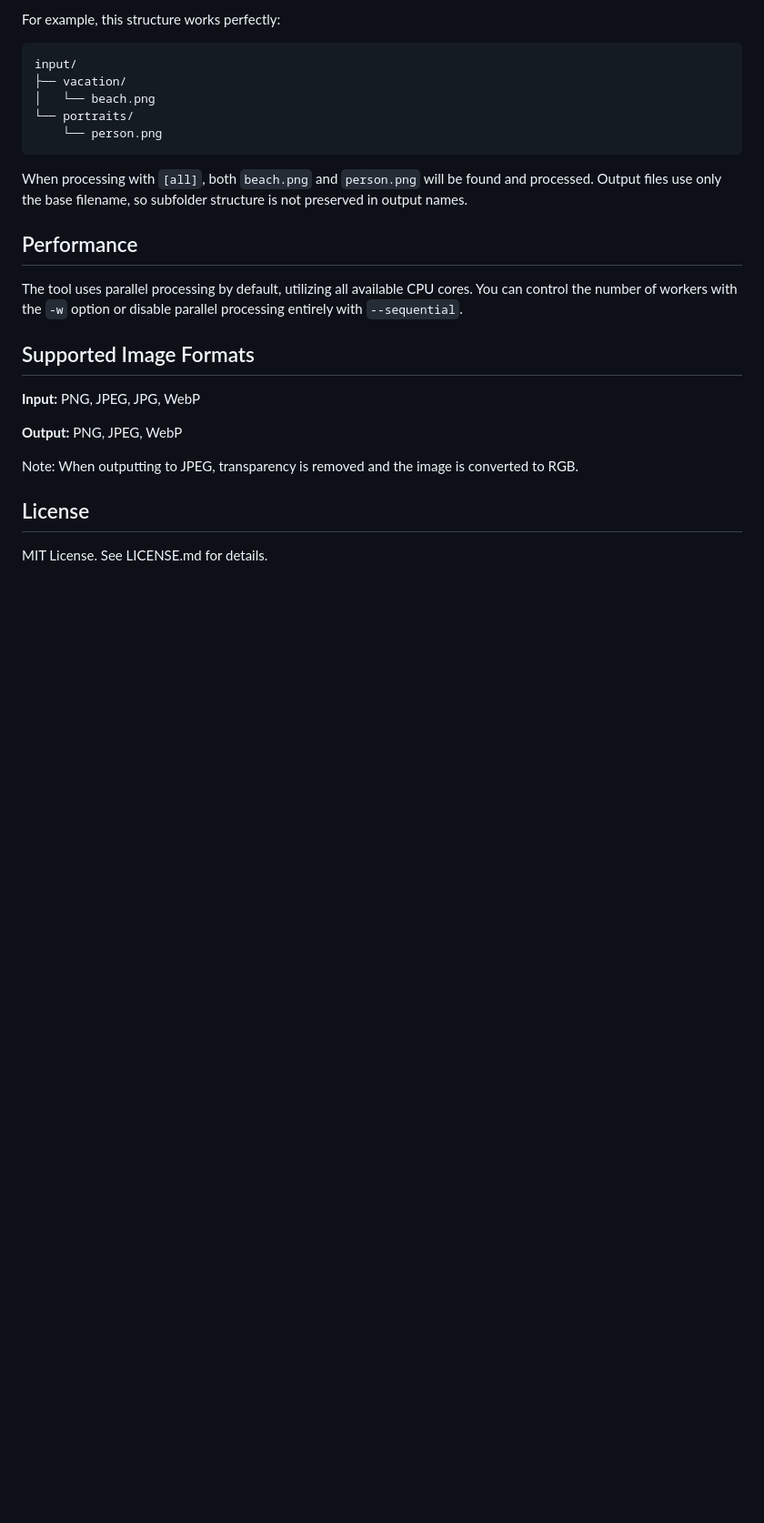
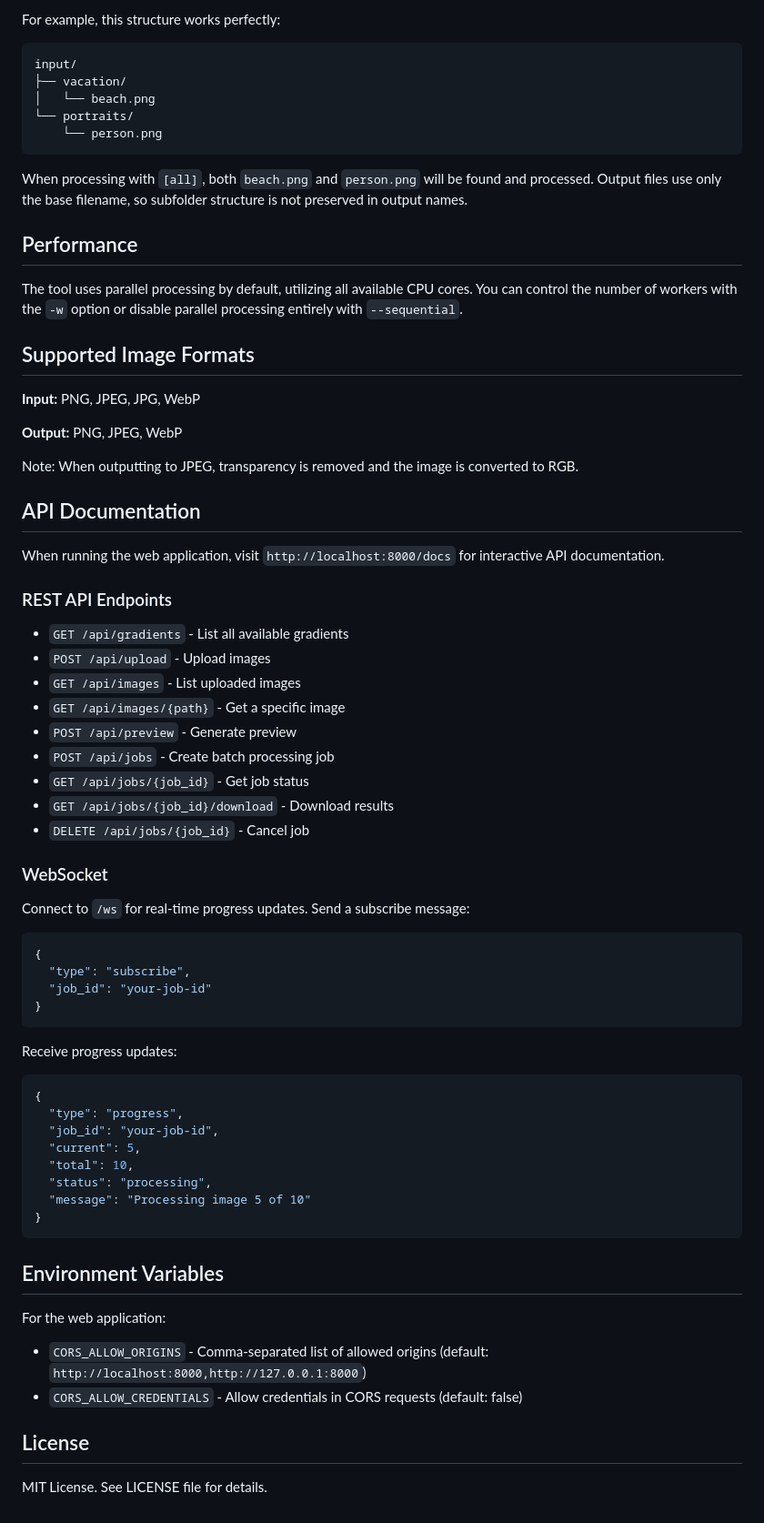
Before and after one commit to NormanNoonePhilips/Gradient-Mapper-Hytale, a Markdown page: README.md, the part around one of its changes. Shown at 91% size. GitHub-like rendering; blank space fills up the shorter version.

````diff
--- a/README.md
+++ b/README.md
@@ -208,6 +232,53 @@ The tool uses parallel processing by default, utilizing all available CPU cores.
 
 Note: When outputting to JPEG, transparency is removed and the image is converted to RGB.
 
+## API Documentation
+
+When running the web application, visit `http://localhost:8000/docs` for interactive API documentation.
+
+### REST API Endpoints
+
+- `GET /api/gradients` - List all available gradients
+- `POST /api/upload` - Upload images
+- `GET /api/images` - List uploaded images
+- `GET /api/images/{path}` - Get a specific image
+- `POST /api/preview` - Generate preview
+- `POST /api/jobs` - Create batch processing job
+- `GET /api/jobs/{job_id}` - Get job status
+- `GET /api/jobs/{job_id}/download` - Download results
+- `DELETE /api/jobs/{job_id}` - Cancel job
+
+### WebSocket
+
+Connect to `/ws` for real-time progress updates. Send a subscribe message:
+
+```json
+{
+  "type": "subscribe",
+  "job_id": "your-job-id"
+}
+```
+
+Receive progress updates:
+
+```json
+{
+  "type": "progress",
+  "job_id": "your-job-id",
+  "current": 5,
+  "total": 10,
+  "status": "processing",
+  "message": "Processing image 5 of 10"
+}
+```
+
+## Environment Variables
+
+For the web application:
+
+- `CORS_ALLOW_ORIGINS` - Comma-separated list of allowed origins (default: `http://localhost:8000,http://127.0.0.1:8000`)
+- `CORS_ALLOW_CREDENTIALS` - Allow credentials in CORS requests (default: false)
+
 ## License
 
-MIT License. See LICENSE.md for details.
+MIT License. See LICENSE file for details.
````
Also changed, not shown: other parts of README.md (+54 -30 lines).
